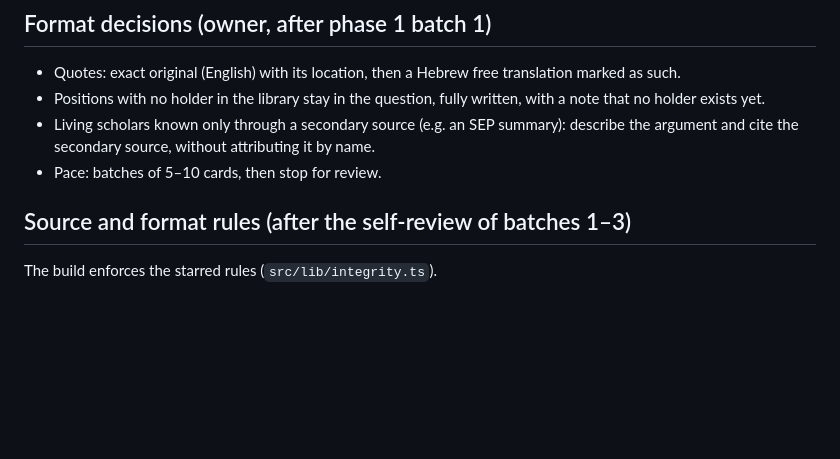
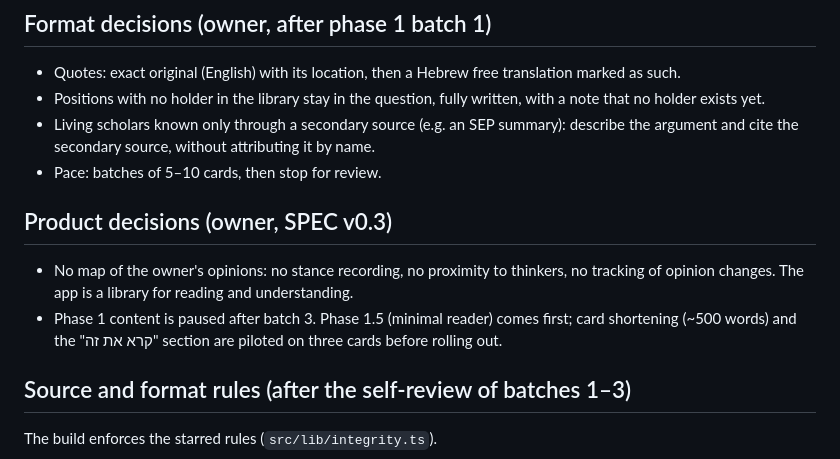
Before and after one commit to trtrhtv/Agora, a Markdown page: CLAUDE.md, the part around the change. Rendered like a GitHub page; blank space fills up the shorter version.

```diff
--- a/CLAUDE.md
+++ b/CLAUDE.md
@@ -24,6 +24,11 @@ Personal worldview app. The full spec is in `SPEC.md`. Read it before any task.
 - Positions with no holder in the library stay in the question, fully written, with a note that no holder exists yet.
 - Living scholars known only through a secondary source (e.g. an SEP summary): describe the argument and cite the secondary source, without attributing it by name.
 - Pace: batches of 5–10 cards, then stop for review.
+
+## Product decisions (owner, SPEC v0.3)
+
+- No map of the owner's opinions: no stance recording, no proximity to thinkers, no tracking of opinion changes. The app is a library for reading and understanding.
+- Phase 1 content is paused after batch 3. Phase 1.5 (minimal reader) comes first; card shortening (~500 words) and the "קרא את זה" section are piloted on three cards before rolling out.
 
 ## Source and format rules (after the self-review of batches 1–3)
 
```
Also changed, not shown: SPEC.md (+31 -49 lines).
